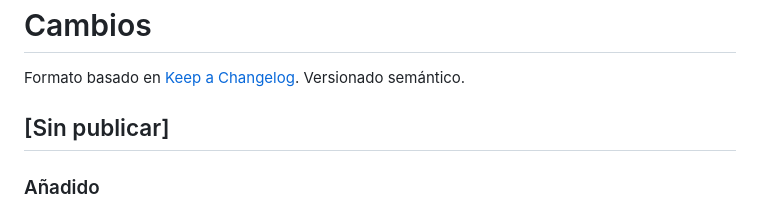
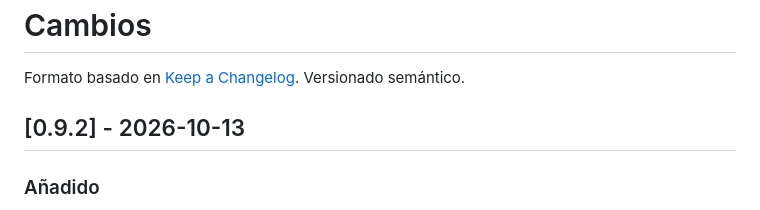
Before and after one commit to dnns-es/dnns-pdf, a Markdown page: CHANGELOG.md, the part around the change. GitHub-like rendering.

Commit message:
CHANGELOG de la 0.9.2

```diff
--- a/CHANGELOG.md
+++ b/CHANGELOG.md
@@ -2,7 +2,7 @@
 
 Formato basado en [Keep a Changelog](https://keepachangelog.com/es-ES/1.1.0/). Versionado semántico.
 
-## [Sin publicar]
+## [0.9.2] - 2026-10-13
 
 ### Añadido
 - App de Mac: `.dmg` universal (Intel y Apple Silicon) en cada versión, con actualización automática y apertura de documentos desde el Finder.
```
